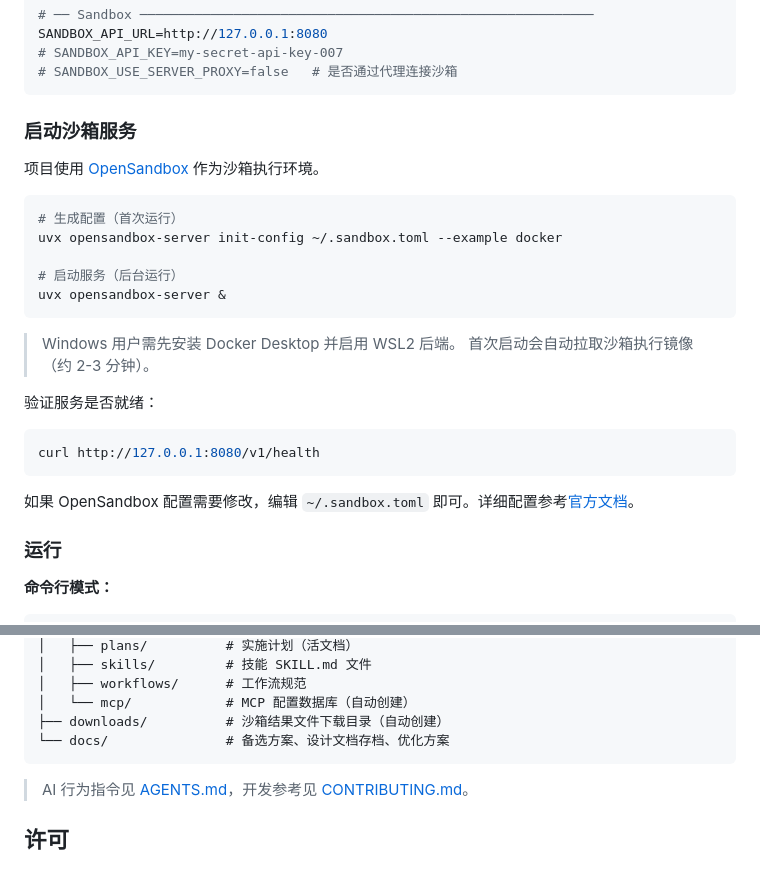
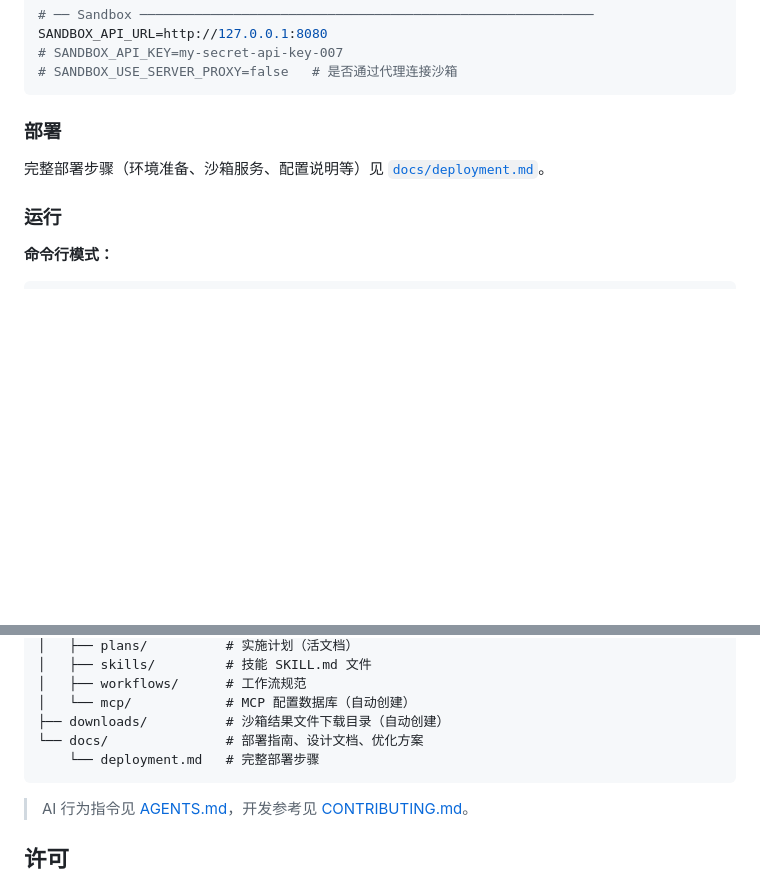
Before and after one commit to zzqzhangze/gtg-agent, a Markdown page: README.md, 2 parts joined by grey strips. GitHub-like rendering; blank space fills up the shorter version.

````diff
--- a/README.md
+++ b/README.md
@@ -77,28 +77,9 @@ SANDBOX_API_URL=http://127.0.0.1:8080
 # SANDBOX_USE_SERVER_PROXY=false   # 是否通过代理连接沙箱
 ```
 
-### 启动沙箱服务
+### 部署
 
-项目使用 [OpenSandbox](https://open-sandbox.ai) 作为沙箱执行环境。
-
-```bash
-# 生成配置（首次运行）
-uvx opensandbox-server init-config ~/.sandbox.toml --example docker
-
-# 启动服务（后台运行）
-uvx opensandbox-server &
-```
-
-> Windows 用户需先安装 Docker Desktop 并启用 WSL2 后端。
-> 首次启动会自动拉取沙箱执行镜像（约 2-3 分钟）。
-
-验证服务是否就绪：
-
-```bash
-curl http://127.0.0.1:8080/v1/health
-```
-
-如果 OpenSandbox 配置需要修改，编辑 `~/.sandbox.toml` 即可。详细配置参考[官方文档](https://open-sandbox.ai/getting-started/configuration)。
+完整部署步骤（环境准备、沙箱服务、配置说明等）见 [`docs/deployment.md`](docs/deployment.md)。
 
 ### 运行
 
@@ -208,7 +189,8 @@ gtg_agent/
 │   ├── workflows/      # 工作流规范
 │   └── mcp/            # MCP 配置数据库（自动创建）
 ├── downloads/          # 沙箱结果文件下载目录（自动创建）
-└── docs/               # 备选方案、设计文档存档、优化方案
+└── docs/               # 部署指南、设计文档、优化方案
+    └── deployment.md   # 完整部署步骤
 ```
 
 > AI 行为指令见 [AGENTS.md](AGENTS.md)，开发参考见 [CONTRIBUTING.md](CONTRIBUTING.md)。
````
Also changed, not shown: README.en.md (+2 -21 lines), docs/deployment.md (added, +124 -0 lines).
